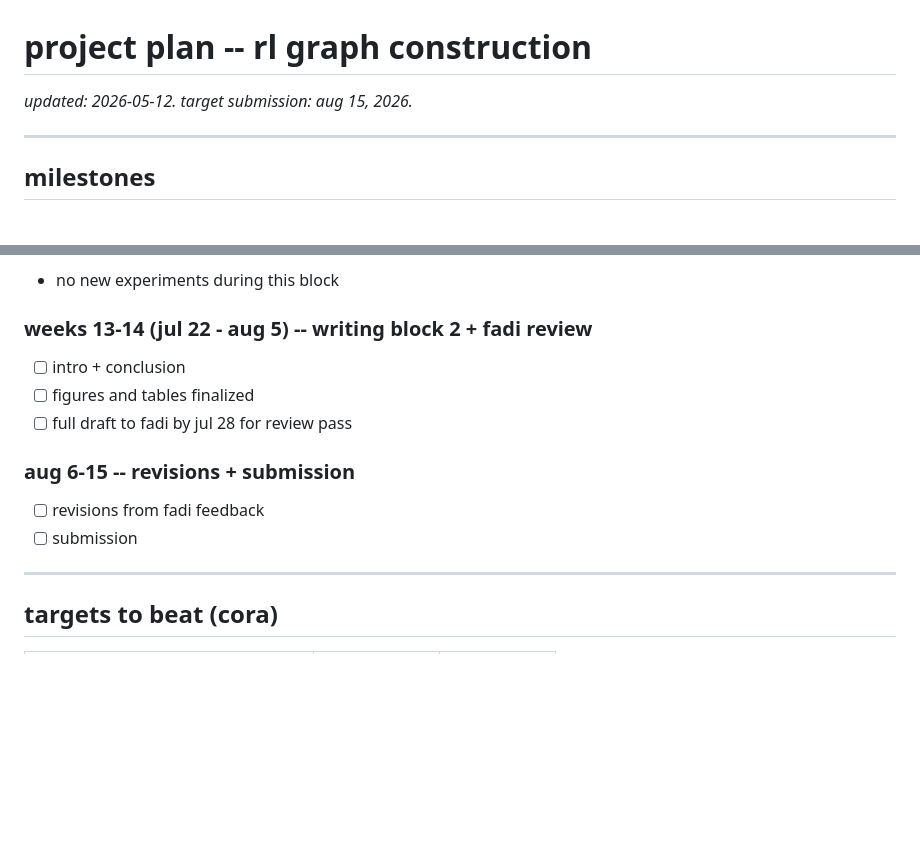
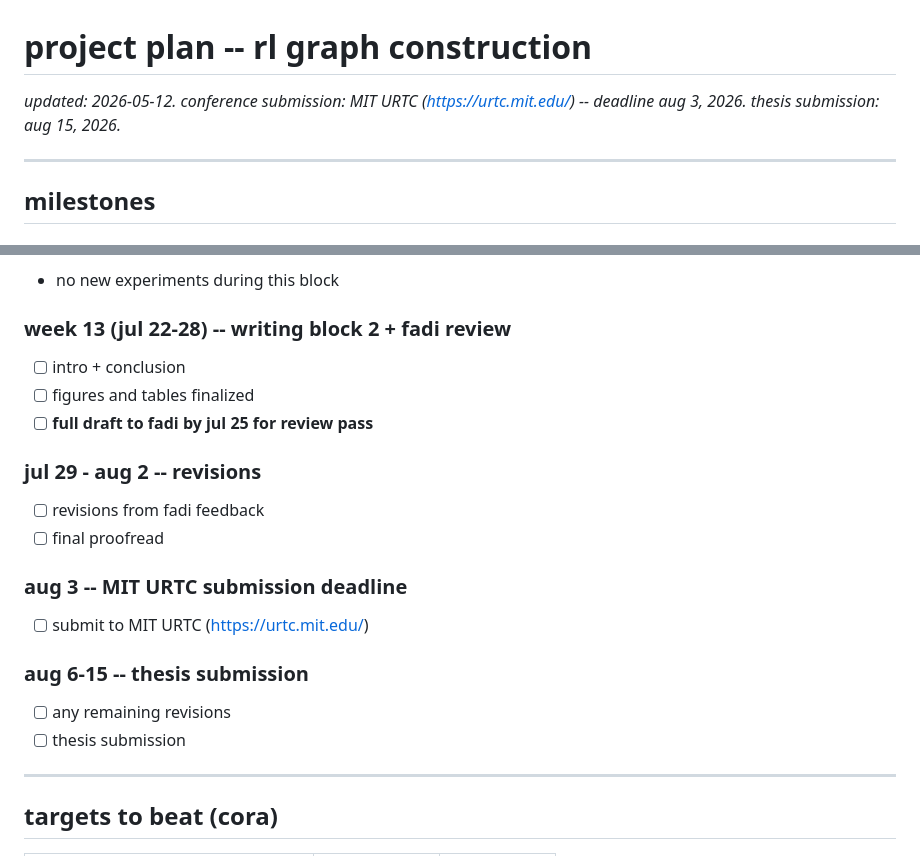
Before and after one commit to mlekhi/rl-graph-construction, a Markdown page: PROJECT_PLAN.md, 2 parts joined by grey strips. GitHub-like rendering; blank space fills up the shorter version.

Commit message:
add MIT URTC aug 3 deadline to project plan
Co-Authored-By: Claude Sonnet 4.6 <noreply@anthropic.com>

```diff
--- a/PROJECT_PLAN.md
+++ b/PROJECT_PLAN.md
@@ -1,5 +1,7 @@
 # project plan -- rl graph construction
-_updated: 2026-05-12. target submission: aug 15, 2026._
+_updated: 2026-05-12._
+_conference submission: MIT URTC (https://urtc.mit.edu/) -- deadline aug 3, 2026._
+_thesis submission: aug 15, 2026._
 
 ---
 
@@ -58,14 +60,21 @@ _updated: 2026-05-12. target submission: aug 15, 2026._
 - [ ] results chapter: baseline table, RL results, ablations
 - no new experiments during this block
 
-### weeks 13-14 (jul 22 - aug 5) -- writing block 2 + fadi review
+### week 13 (jul 22-28) -- writing block 2 + fadi review
 - [ ] intro + conclusion
 - [ ] figures and tables finalized
-- [ ] full draft to fadi by jul 28 for review pass
+- [ ] **full draft to fadi by jul 25 for review pass**
 
-### aug 6-15 -- revisions + submission
+### jul 29 - aug 2 -- revisions
 - [ ] revisions from fadi feedback
-- [ ] submission
+- [ ] final proofread
+
+### aug 3 -- MIT URTC submission deadline
+- [ ] submit to MIT URTC (https://urtc.mit.edu/)
+
+### aug 6-15 -- thesis submission
+- [ ] any remaining revisions
+- [ ] thesis submission
 
 ---
 
```
